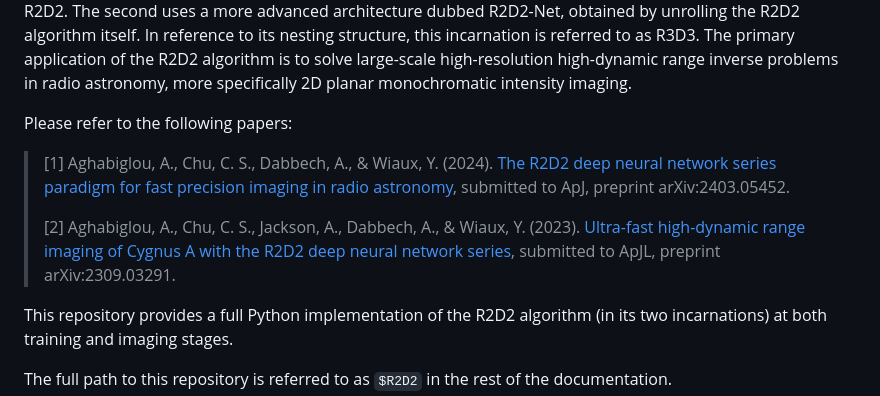
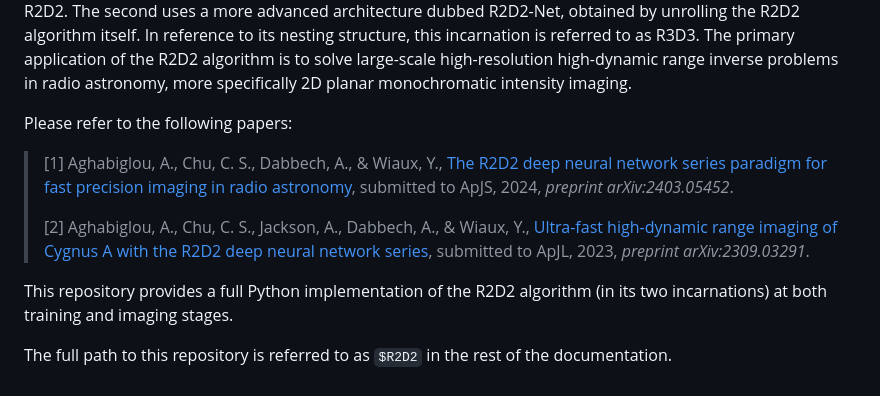
Before and after one commit to basp-group/R2D2-SII, a Markdown page: README.md, the part around the change. Rendered like a GitHub page.

Commit message:
[update] ref

```diff
--- a/README.md
+++ b/README.md
@@ -16,9 +16,9 @@ its DNNs, and is simply referred to as R2D2. The second uses a more advanced arc
 
 Please refer to the following papers:
 
->[1] Aghabiglou, A., Chu, C. S., Dabbech, A., & Wiaux, Y. (2024). [The R2D2 deep neural network series paradigm for fast precision imaging in radio astronomy](https://arxiv.org/abs/2403.05452),  submitted to ApJ, preprint arXiv:2403.05452.
+>[1] Aghabiglou, A., Chu, C. S., Dabbech, A., & Wiaux, Y., [The R2D2 deep neural network series paradigm for fast precision imaging in radio astronomy](https://arxiv.org/abs/2403.05452),  submitted to ApJS, 2024, *preprint arXiv:2403.05452*.
 >
->[2] Aghabiglou, A., Chu, C. S., Jackson, A., Dabbech, A., & Wiaux, Y. (2023). [Ultra-fast high-dynamic range imaging of Cygnus A with the R2D2 deep neural network series](https://arxiv.org/abs/2309.03291), submitted to ApJL, preprint arXiv:2309.03291.
+>[2] Aghabiglou, A., Chu, C. S., Jackson, A., Dabbech, A., & Wiaux, Y., [Ultra-fast high-dynamic range imaging of Cygnus A with the R2D2 deep neural network series](https://arxiv.org/abs/2309.03291), submitted to ApJL, 2023, *preprint arXiv:2309.03291*.
 >
 
 This repository provides a full Python implementation of the R2D2 algorithm (in its two incarnations) at both training and imaging stages.
```
